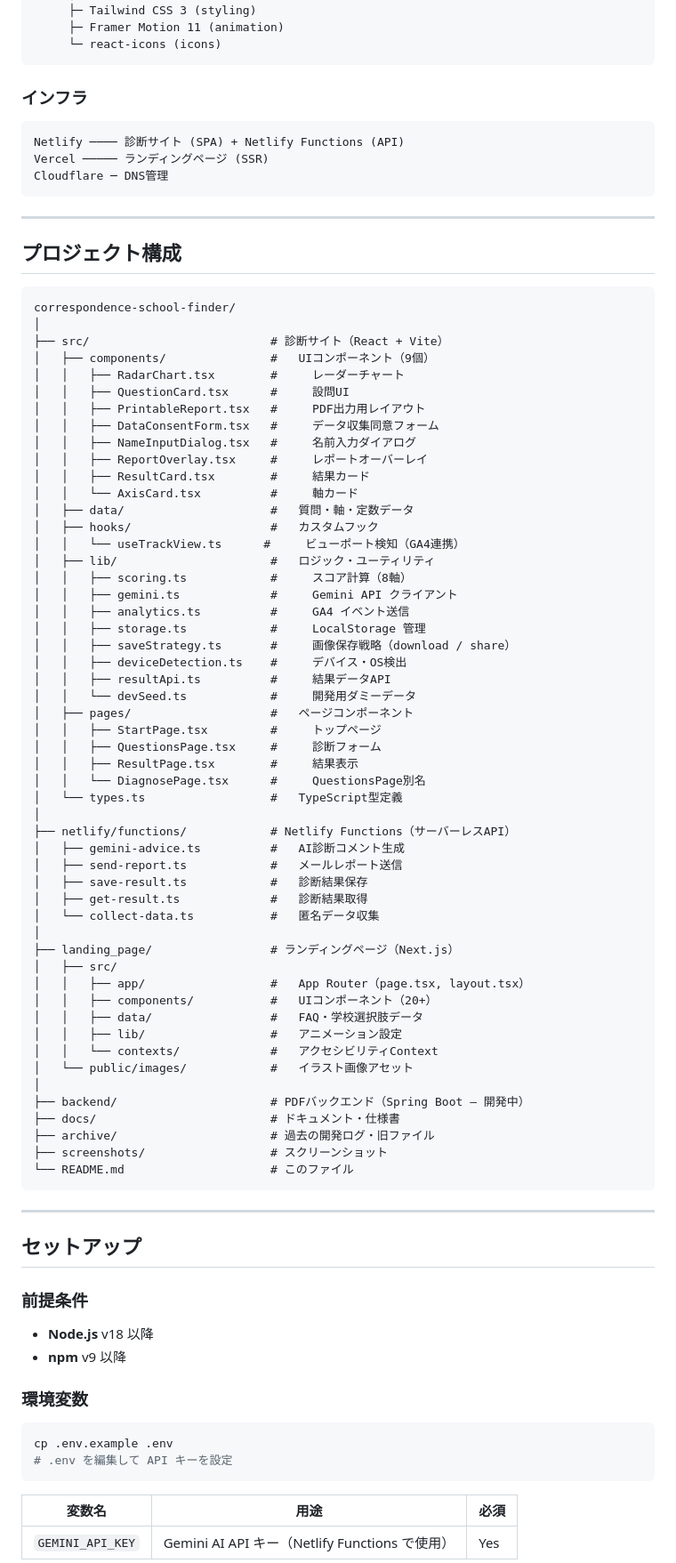
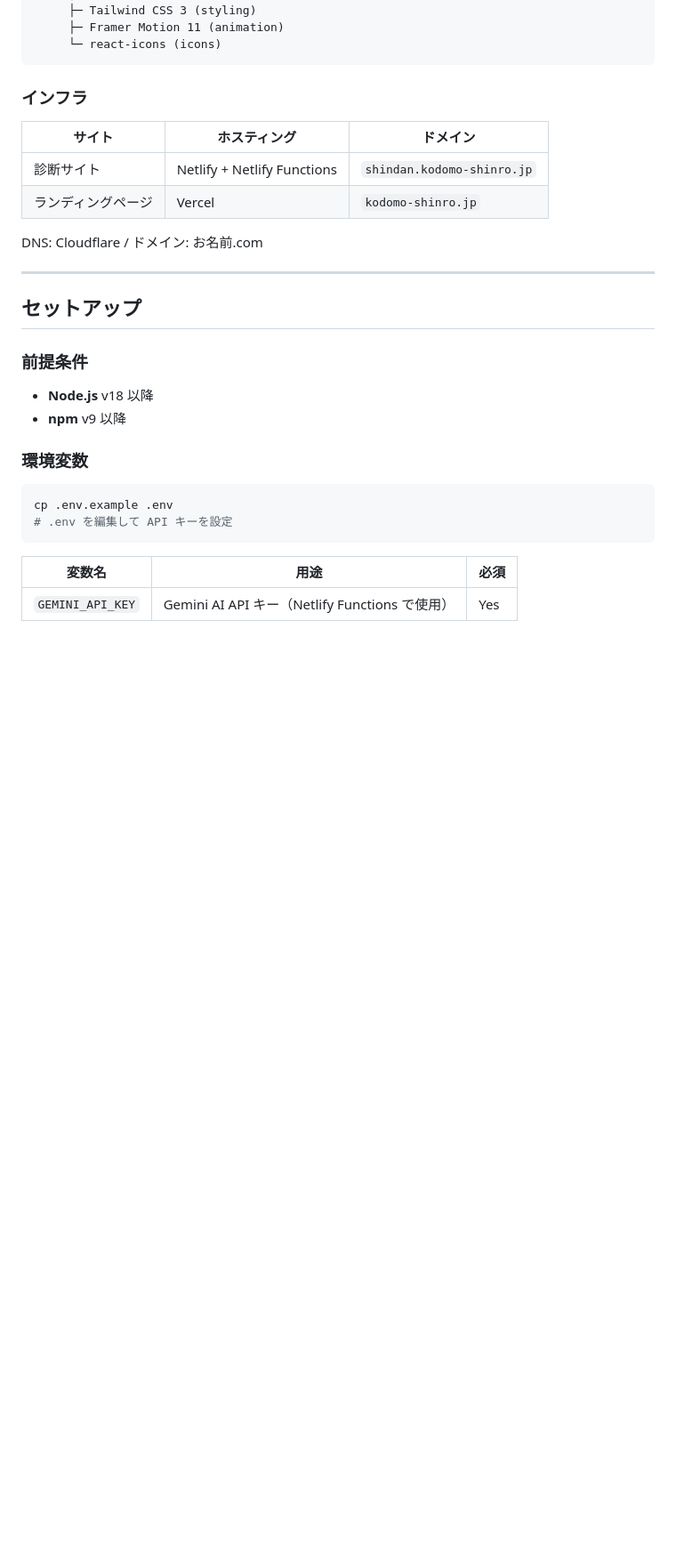
Before and after one commit to tatsunoritojo/correspondence-school-finder, a Markdown page: README.md, the part around one of its changes. Shown at 89% size. Drawn GitHub-style; blank space fills up the shorter version.

````diff
--- a/README.md
+++ b/README.md
@@ -101,70 +96,12 @@ Next.js 14 (App Router) ─── TypeScript 5
 
 ### インフラ
 
-```
-Netlify ──── 診断サイト (SPA) + Netlify Functions (API)
-Vercel ───── ランディングページ (SSR)
-Cloudflare ─ DNS管理
-```
+| サイト | ホスティング | ドメイン |
+|--------|-------------|----------|
+| 診断サイト | Netlify + Netlify Functions | `shindan.kodomo-shinro.jp` |
+| ランディングページ | Vercel | `kodomo-shinro.jp` |
 
----
-
-## プロジェクト構成
-
-```
-correspondence-school-finder/
-│
-├── src/                          # 診断サイト（React + Vite）
-│   ├── components/               #   UIコンポーネント（9個）
-│   │   ├── RadarChart.tsx        #     レーダーチャート
-│   │   ├── QuestionCard.tsx      #     設問UI
-│   │   ├── PrintableReport.tsx   #     PDF出力用レイアウト
-│   │   ├── DataConsentForm.tsx   #     データ収集同意フォーム
-│   │   ├── NameInputDialog.tsx   #     名前入力ダイアログ
-│   │   ├── ReportOverlay.tsx     #     レポートオーバーレイ
-│   │   ├── ResultCard.tsx        #     結果カード
-│   │   └── AxisCard.tsx          #     軸カード
-│   ├── data/                     #   質問・軸・定数データ
-│   ├── hooks/                    #   カスタムフック
-│   │   └── useTrackView.ts      #     ビューポート検知（GA4連携）
-│   ├── lib/                      #   ロジック・ユーティリティ
-│   │   ├── scoring.ts            #     スコア計算（8軸）
-│   │   ├── gemini.ts             #     Gemini API クライアント
-│   │   ├── analytics.ts          #     GA4 イベント送信
-│   │   ├── storage.ts            #     LocalStorage 管理
-│   │   ├── saveStrategy.ts       #     画像保存戦略（download / share）
-│   │   ├── deviceDetection.ts    #     デバイス・OS検出
-│   │   ├── resultApi.ts          #     結果データAPI
-│   │   └── devSeed.ts            #     開発用ダミーデータ
-│   ├── pages/                    #   ページコンポーネント
-│   │   ├── StartPage.tsx         #     トップページ
-│   │   ├── QuestionsPage.tsx     #     診断フォーム
-│   │   ├── ResultPage.tsx        #     結果表示
-│   │   └── DiagnosePage.tsx      #     QuestionsPage別名
-│   └── types.ts                  #   TypeScript型定義
-│
-├── netlify/functions/            # Netlify Functions（サーバーレスAPI）
-│   ├── gemini-advice.ts          #   AI診断コメント生成
-│   ├── send-report.ts            #   メールレポート送信
-│   ├── save-result.ts            #   診断結果保存
-│   ├── get-result.ts             #   診断結果取得
-│   └── collect-data.ts           #   匿名データ収集
-│
-├── landing_page/                 # ランディングページ（Next.js）
-│   ├── src/
-│   │   ├── app/                  #   App Router（page.tsx, layout.tsx）
-│   │   ├── components/           #   UIコンポーネント（20+）
-│   │   ├── data/                 #   FAQ・学校選択肢データ
-│   │   ├── lib/                  #   アニメーション設定
-│   │   └── contexts/             #   アクセシビリティContext
-│   └── public/images/            #   イラスト画像アセット
-│
-├── backend/                      # PDFバックエンド（Spring Boot — 開発中）
-├── docs/                         # ドキュメント・仕様書
-├── archive/                      # 過去の開発ログ・旧ファイル
-├── screenshots/                  # スクリーンショット
-└── README.md                     # このファイル
-```
+DNS: Cloudflare / ドメイン: お名前.com
 
 ---
 
````
Also changed, not shown: other parts of README.md (+9 -59 lines).
